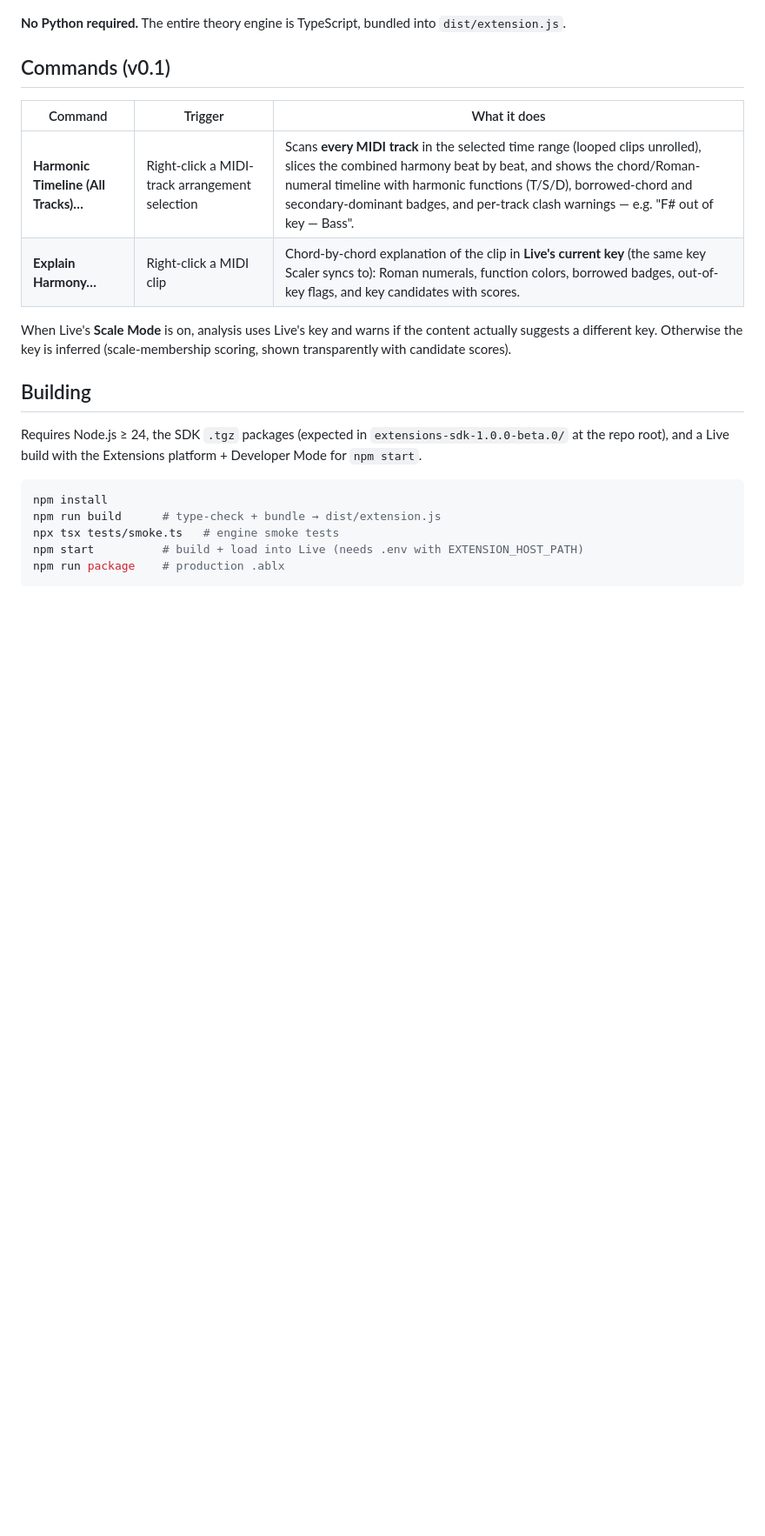
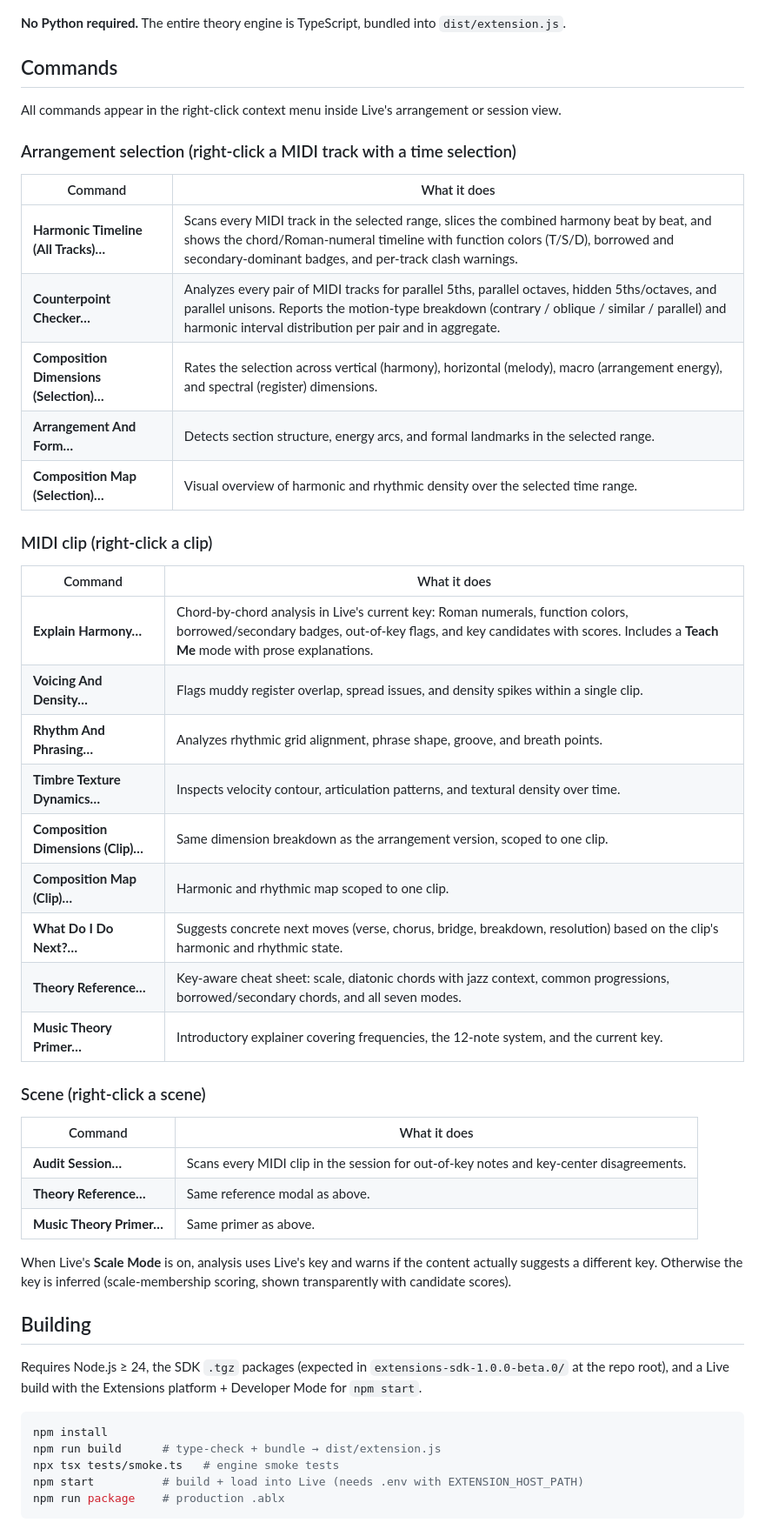
Before and after one commit to saarsena/theory-aide, a Markdown page: README.md, the part around one of its changes. Shown at 87% size. GitHub-like rendering; blank space fills up the shorter version.

Commit message:
docs: update README with full command list and layout
Adds all current commands (arrangement selection, clip, scene) including
the new Counterpoint Checker. Expands the layout section to list all
theory engine modules.

Co-Authored-By: Claude Sonnet 4.6 <noreply@anthropic.com>

```diff
--- a/README.md
+++ b/README.md
@@ -21,12 +21,41 @@ See [DESIGN.md](DESIGN.md) for the full positioning and roadmap.
 **No Python required.** The entire theory engine is TypeScript, bundled into
 `dist/extension.js`.
 
-## Commands (v0.1)
+## Commands
 
-| Command                             | Trigger                                        | What it does                                                                                                                                                                                                                                                                                                   |
-| ----------------------------------- | ---------------------------------------------- | -------------------------------------------------------------------------------------------------------------------------------------------------------------------------------------------------------------------------------------------------------------------------------------------------------------- |
-| **Harmonic Timeline (All Tracks)…** | Right-click a MIDI-track arrangement selection | Scans **every MIDI track** in the selected time range (looped clips unrolled), slices the combined harmony beat by beat, and shows the chord/Roman-numeral timeline with harmonic functions (T/S/D), borrowed-chord and secondary-dominant badges, and per-track clash warnings — e.g. "F# out of key — Bass". |
-| **Explain Harmony…**                | Right-click a MIDI clip                        | Chord-by-chord explanation of the clip in **Live's current key** (the same key Scaler syncs to): Roman numerals, function colors, borrowed badges, out-of-key flags, and key candidates with scores.                                                                                                           |
+All commands appear in the right-click context menu inside Live's arrangement or session view.
+
+### Arrangement selection (right-click a MIDI track with a time selection)
+
+| Command | What it does |
+| --- | --- |
+| **Harmonic Timeline (All Tracks)…** | Scans every MIDI track in the selected range, slices the combined harmony beat by beat, and shows the chord/Roman-numeral timeline with function colors (T/S/D), borrowed and secondary-dominant badges, and per-track clash warnings. |
+| **Counterpoint Checker…** | Analyzes every pair of MIDI tracks for parallel 5ths, parallel octaves, hidden 5ths/octaves, and parallel unisons. Reports the motion-type breakdown (contrary / oblique / similar / parallel) and harmonic interval distribution per pair and in aggregate. |
+| **Composition Dimensions (Selection)…** | Rates the selection across vertical (harmony), horizontal (melody), macro (arrangement energy), and spectral (register) dimensions. |
+| **Arrangement And Form…** | Detects section structure, energy arcs, and formal landmarks in the selected range. |
+| **Composition Map (Selection)…** | Visual overview of harmonic and rhythmic density over the selected time range. |
+
+### MIDI clip (right-click a clip)
+
+| Command | What it does |
+| --- | --- |
+| **Explain Harmony…** | Chord-by-chord analysis in Live's current key: Roman numerals, function colors, borrowed/secondary badges, out-of-key flags, and key candidates with scores. Includes a **Teach Me** mode with prose explanations. |
+| **Voicing And Density…** | Flags muddy register overlap, spread issues, and density spikes within a single clip. |
+| **Rhythm And Phrasing…** | Analyzes rhythmic grid alignment, phrase shape, groove, and breath points. |
+| **Timbre Texture Dynamics…** | Inspects velocity contour, articulation patterns, and textural density over time. |
+| **Composition Dimensions (Clip)…** | Same dimension breakdown as the arrangement version, scoped to one clip. |
+| **Composition Map (Clip)…** | Harmonic and rhythmic map scoped to one clip. |
+| **What Do I Do Next?…** | Suggests concrete next moves (verse, chorus, bridge, breakdown, resolution) based on the clip's harmonic and rhythmic state. |
+| **Theory Reference…** | Key-aware cheat sheet: scale, diatonic chords with jazz context, common progressions, borrowed/secondary chords, and all seven modes. |
+| **Music Theory Primer…** | Introductory explainer covering frequencies, the 12-note system, and the current key. |
+
+### Scene (right-click a scene)
+
+| Command | What it does |
+| --- | --- |
+| **Audit Session…** | Scans every MIDI clip in the session for out-of-key notes and key-center disagreements. |
+| **Theory Reference…** | Same reference modal as above. |
+| **Music Theory Primer…** | Same primer as above. |
 
 When Live's **Scale Mode** is on, analysis uses Live's key and warns if the content
 actually suggests a different key. Otherwise the key is inferred
```
Also changed, not shown: other parts of README.md (+15 -8 lines).
